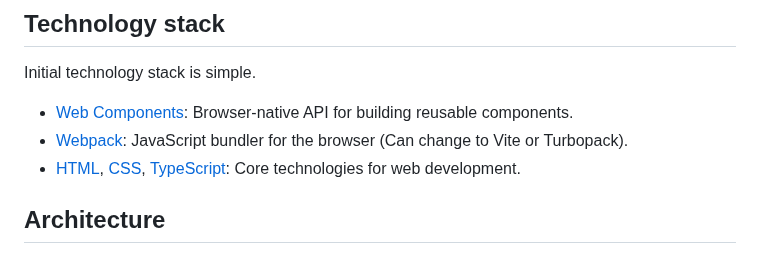
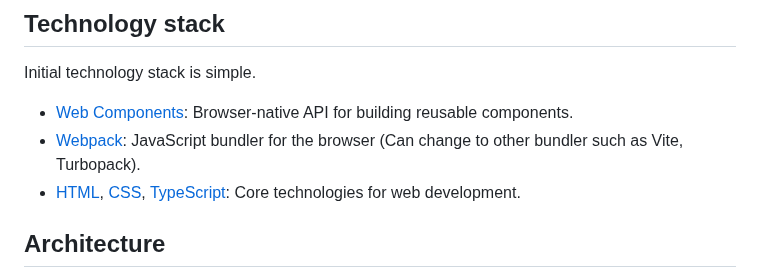
Before and after one commit to ochairo/vanillante, a Markdown page: README.md, the part around the change. Rendered like a GitHub page.

```diff
--- a/README.md
+++ b/README.md
@@ -15,7 +15,7 @@ It is Framework-Agnostic with minimal runtime dependencies, enabling integration
 Initial technology stack is simple.
 
 - [Web Components](https://developer.mozilla.org/en-US/docs/Web/API/Web_Components): Browser-native API for building reusable components.
-- [Webpack](https://webpack.js.org/): JavaScript bundler for the browser (Can change to Vite or Turbopack).
+- [Webpack](https://webpack.js.org/): JavaScript bundler for the browser (Can change to other bundler such as Vite, Turbopack).
 - [HTML](https://developer.mozilla.org/en-US/docs/Web/HTML), [CSS](https://developer.mozilla.org/en-US/docs/Web/CSS), [TypeScript](https://www.typescriptlang.org/): Core technologies for web development.
 
 ## Architecture
```
